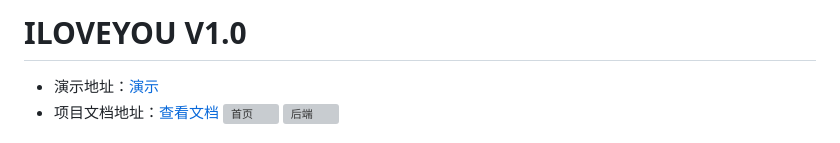
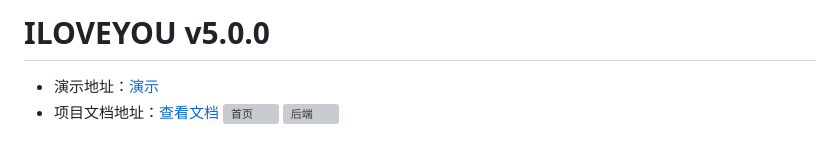
Before and after one commit to orserv/ILOVEYOU, a Markdown page: README.md, the part around the change. GitHub-like rendering; grey boxes are pictures that could not be loaded.

```diff
--- a/README.md
+++ b/README.md
@@ -1,4 +1,4 @@
-# ILOVEYOU V1.0
+# ILOVEYOU v5.0.0
 
 - 演示地址：[演示](http://ors.ugu.pl/admin/ipList.php)
 - 项目文档地址：[查看文档](https://wcqh.cn/index.php/archives/52/)
```
